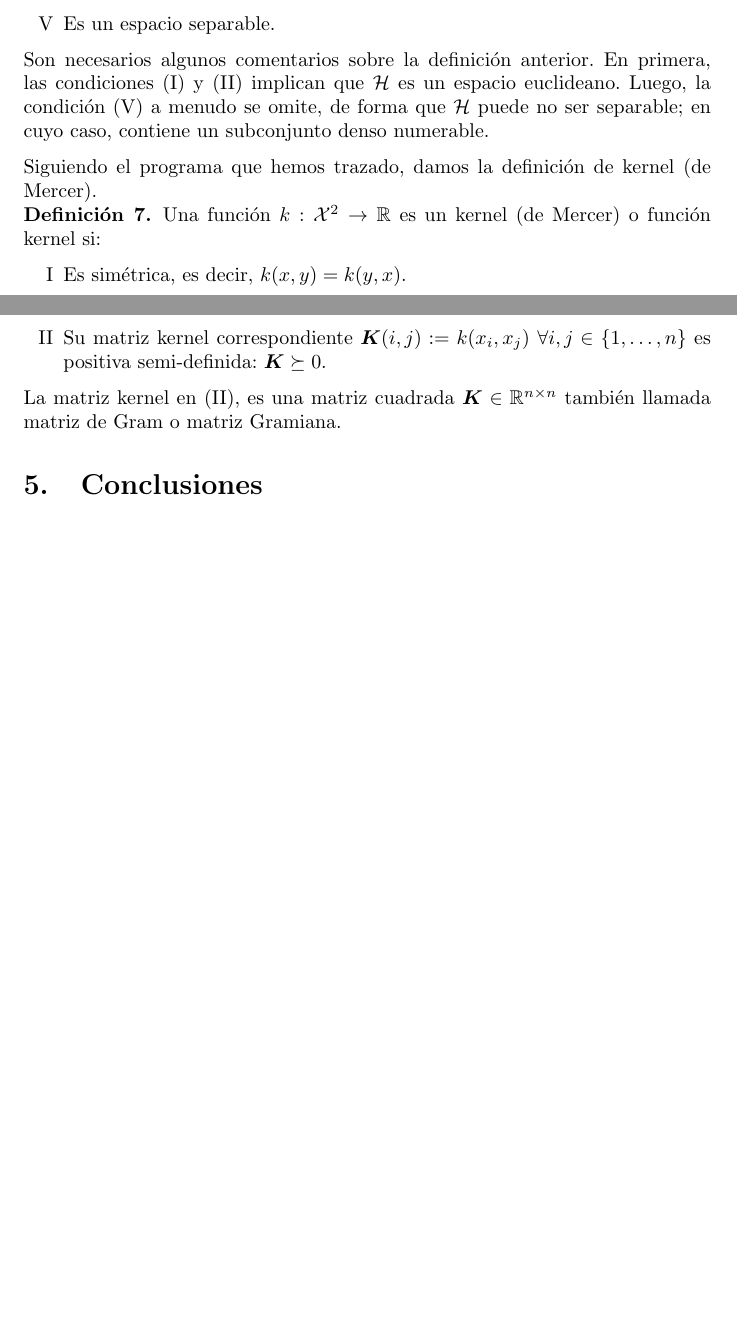
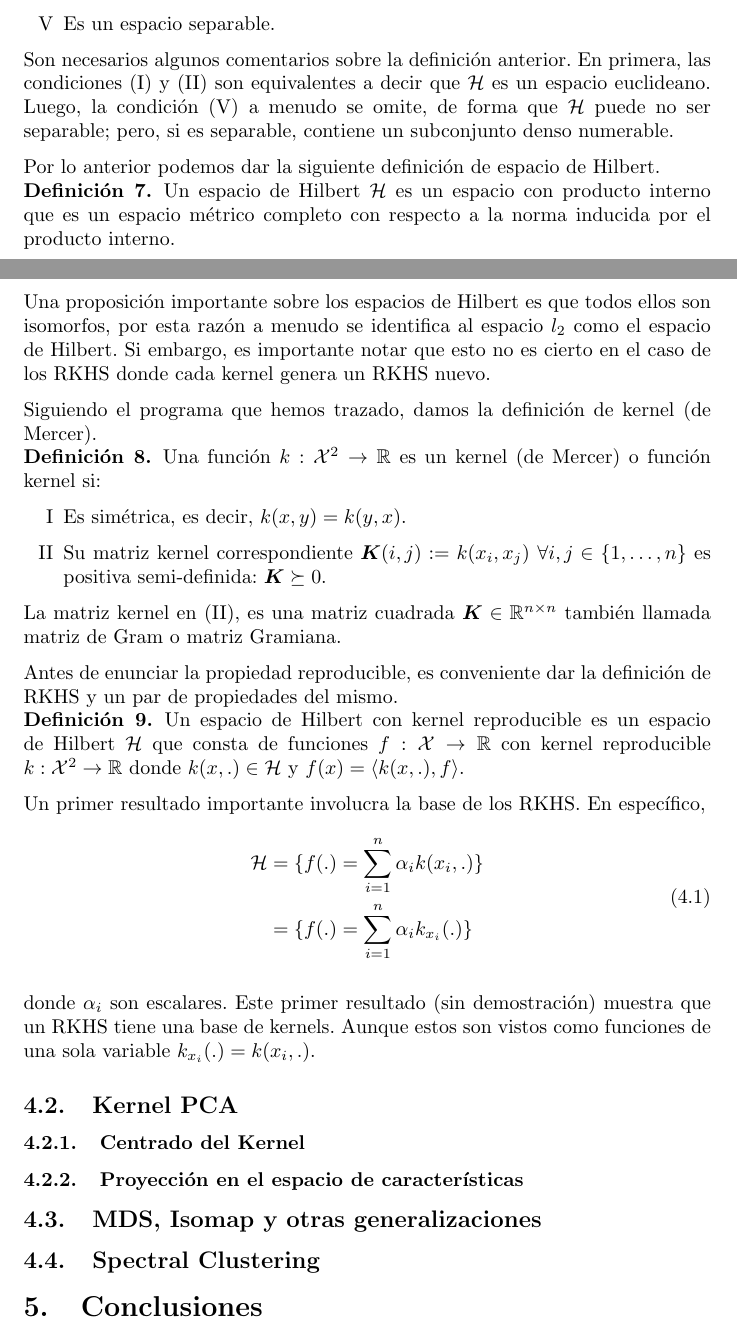
Before and after one commit to akatl/proyecto-investigacion, a LaTeX document (main.tex): two parts of pages 14 and 15 of 16 before the commit and two parts of pages 14 and 15 of 17 after it, joined at a grey line, cut so that both start at the same text, the shorter picture padded with empty space. Compiled offline with pdfLaTeX.

Commit message:
Added TOC, kernels

```diff
--- a/main.tex
+++ b/main.tex
@@ -642,8 +641,23 @@ Un conjunto $\mathcal{H}$ es un espacio de Hilbert si cumple las siguientes prop
 \end{enumerate}
 
 \end{definition}
-Son necesarios algunos comentarios sobre la definición anterior. En primera, las condiciones (I) y (II) implican que $\mathcal{H}$ es un espacio euclideano.
-Luego, la condición (V) a menudo se omite, de forma que $\mathcal{H}$ puede no ser separable; en cuyo caso, contiene un subconjunto denso numerable.
+Son necesarios algunos comentarios sobre la definición anterior. En primera, las condiciones (I) y (II)
+son equivalentes a decir que $\mathcal{H}$ es un espacio euclideano.
+Luego, la condición (V) a menudo se omite, de forma que $\mathcal{H}$ puede no ser separable;
+pero, si es separable, contiene un subconjunto denso numerable.
+
+Por lo anterior podemos dar la siguiente definición de espacio de Hilbert.
+
+\begin{definition}
+    \label{df:hilbert_space}
+    Un espacio de Hilbert $\mathcal{H}$ es un espacio con producto interno que es un espacio
+    métrico completo con respecto a la norma inducida por el producto interno.
+\end{definition}
+
+Una proposición importante sobre los espacios de Hilbert es que todos ellos son isomorfos,
+por esta razón a menudo se identifica al espacio $l_2$ como el espacio de Hilbert.
+Si embargo, es importante notar que esto no es cierto en el caso de los RKHS donde
+cada kernel genera un RKHS nuevo.
 
 Siguiendo el programa que hemos trazado, damos la definición de kernel (de Mercer).
 \begin{definition}
@@ -658,6 +672,35 @@ Siguiendo el programa que hemos trazado, damos la definición de kernel (de Merc
 La matriz kernel en (II), es una matriz cuadrada $\bm{K} \in \mathbb{R}^{n \times n}$ también llamada matriz
 de Gram o matriz Gramiana.
 
+Antes de enunciar la propiedad reproducible, es conveniente dar la definición de RKHS y un par de propiedades
+del mismo.
+
+\begin{definition}
+    \label{df:rkhs}
+    Un espacio de Hilbert con kernel reproducible es un espacio de Hilbert $\mathcal{H}$ que
+    consta de funciones $f:\mathcal{X} \to \mathbb{R}$ con kernel reproducible
+    $k:\mathcal{X}^2 \to \mathbb{R}$ donde $k(x, .) \in \mathcal{H}$ y $f(x) = \langle k(x, .), f \rangle$.
+\end{definition}
+
+Un primer resultado importante involucra la base de los RKHS. En específico,
+\begin{align}
+\label{eq:rkhs_basis}
+    \begin{split}
+        \mathcal{H} &= \{f(.) = \sum_{i = 1}^n \alpha_i k(x_i, .)\} \\
+                    &= \{f(.) = \sum_{i = 1}^n \alpha_i k_{x_i}(.)\}
+    \end{split}
+\end{align}
+
+donde $\alpha_i$ son escalares.
+Este primer resultado (sin demostración) muestra que un RKHS tiene una base de kernels. Aunque
+estos son vistos como funciones de una sola variable $k_{x_i}(.) = k(x_i, .)$.
+
+
+\subsection{Kernel PCA}
+\subsubsection{Centrado del Kernel}
+\subsubsection{Proyección en el espacio de características}
+\subsection{MDS, Isomap y otras generalizaciones}
+\subsection{Spectral Clustering}
 % \bibliography{ref}
 % Referencias
 \section{Conclusiones}
```
Also changed, not shown: main.pdf, main.tex (1 more changed lines), 7 other files.
